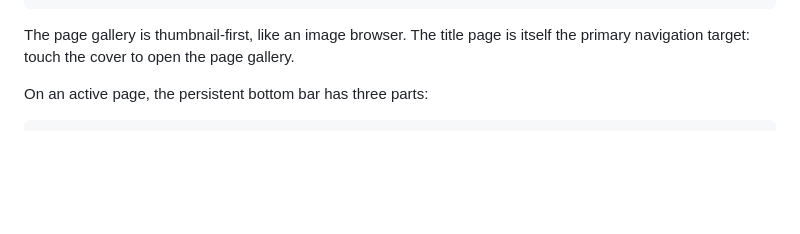
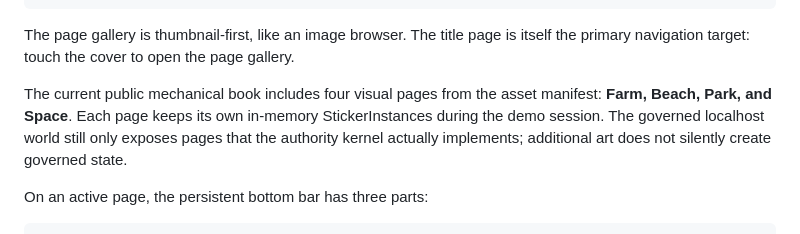
Before and after one commit to PaulTiffany/stickerbook, a Markdown page: README.md, the part around the change. GitHub-like rendering; blank space fills up the shorter version.

Commit message:
docs: register the four-page public book

```diff
--- a/README.md
+++ b/README.md
@@ -43,6 +43,12 @@ ACTIVE PAGE
 
 The page gallery is thumbnail-first, like an image browser. The title page is
 itself the primary navigation target: touch the cover to open the page gallery.
+
+The current public mechanical book includes four visual pages from the asset
+manifest: **Farm, Beach, Park, and Space**. Each page keeps its own in-memory
+StickerInstances during the demo session. The governed localhost world still
+only exposes pages that the authority kernel actually implements; additional
+art does not silently create governed state.
 
 On an active page, the persistent bottom bar has three parts:
 
```
